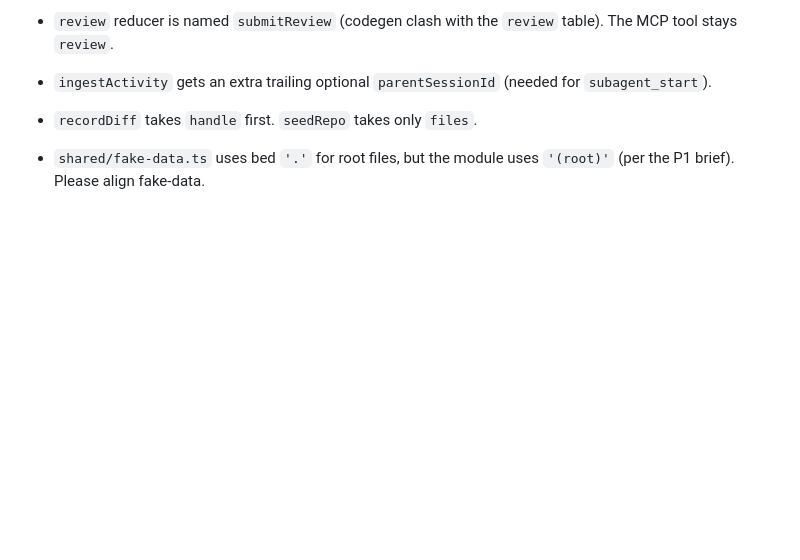
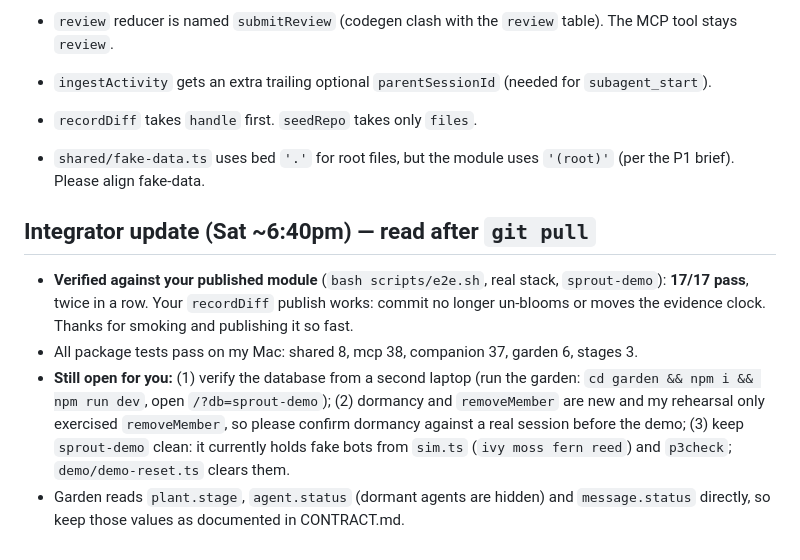
Before and after one commit to trishabthakkar/mhacks, a Markdown page: status/P1.md, the part around the change. Drawn GitHub-style; blank space fills up the shorter version.

```diff
--- a/status/P1.md
+++ b/status/P1.md
@@ -73,3 +73,10 @@ Sprout keeps every piece of shared live state in one SpacetimeDB database: who i
 - `ingestActivity` gets an extra trailing optional `parentSessionId` (needed for `subagent_start`).
 - `recordDiff` takes `handle` first. `seedRepo` takes only `files`.
 - `shared/fake-data.ts` uses bed `'.'` for root files, but the module uses `'(root)'` (per the P1 brief). Please align fake-data.
+
+## Integrator update (Sat ~6:40pm) — read after `git pull`
+
+- **Verified against your published module** (`bash scripts/e2e.sh`, real stack, `sprout-demo`): **17/17 pass**, twice in a row. Your `recordDiff` publish works: commit no longer un-blooms or moves the evidence clock. Thanks for smoking and publishing it so fast.
+- All package tests pass on my Mac: shared 8, mcp 38, companion 37, garden 6, stages 3.
+- **Still open for you:** (1) verify the database from a second laptop (run the garden: `cd garden && npm i && npm run dev`, open `/?db=sprout-demo`); (2) dormancy and `removeMember` are new and my rehearsal only exercised `removeMember`, so please confirm dormancy against a real session before the demo; (3) keep `sprout-demo` clean: it currently holds fake bots from `sim.ts` (`ivy moss fern reed`) and `p3check`; `demo/demo-reset.ts` clears them.
+- Garden reads `plant.stage`, `agent.status` (dormant agents are hidden) and `message.status` directly, so keep those values as documented in CONTRACT.md.
```
Also changed, not shown: status/P2.md (+7 -0 lines), status/P3.md (+7 -0 lines).
